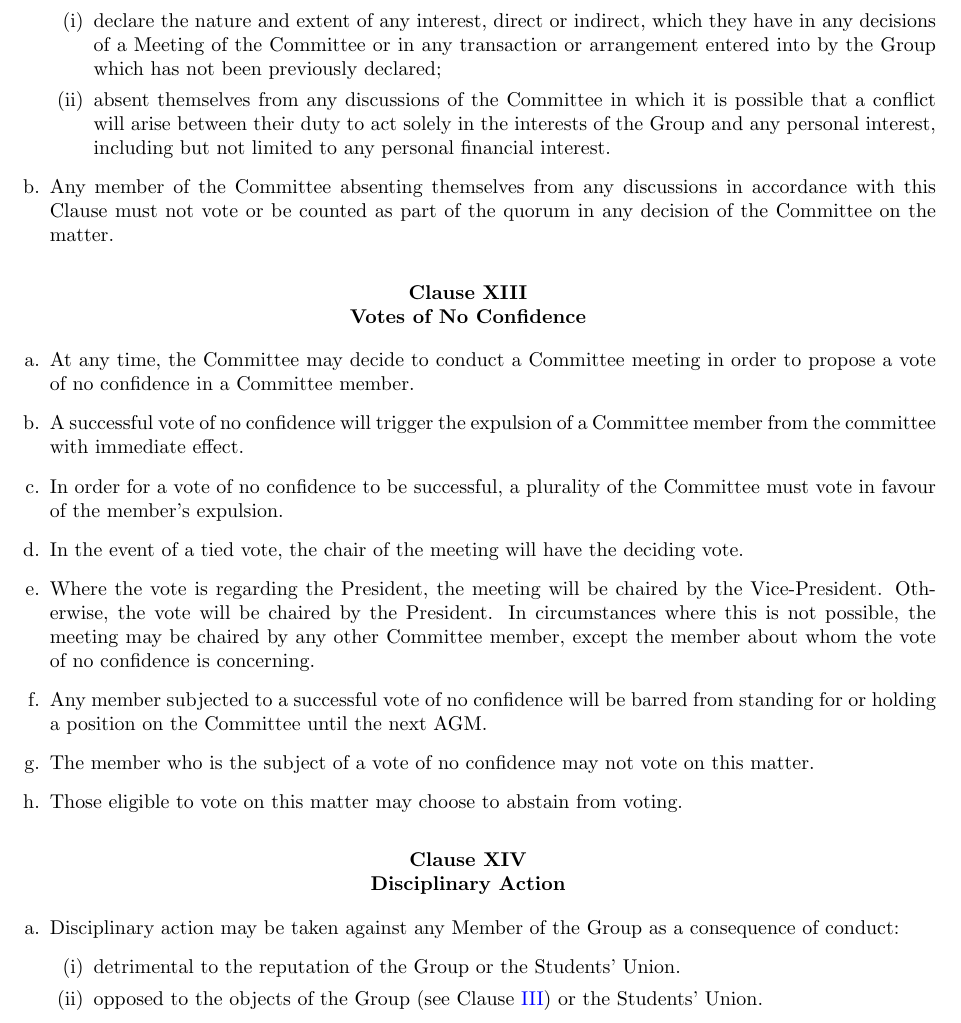
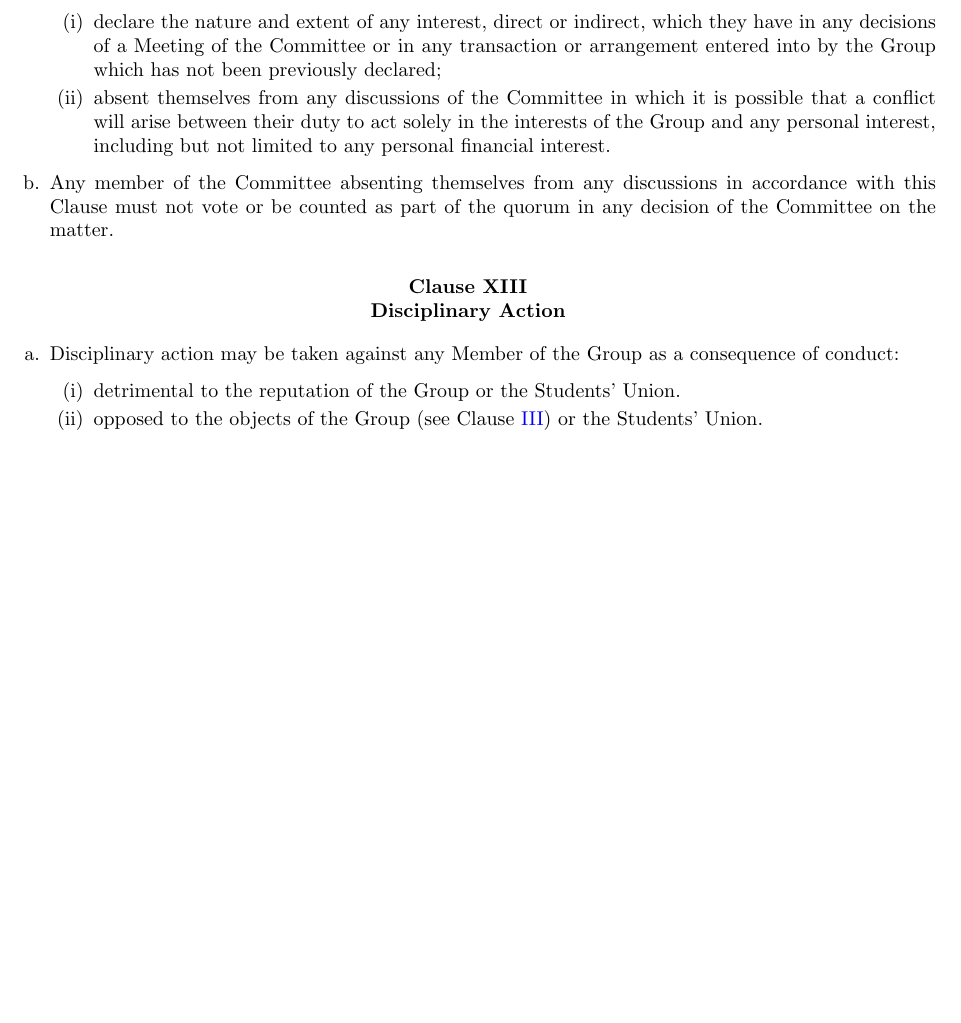
Before and after one commit to sotoncyber/core, a LaTeX document (constitution/constitution.tex): part of page 7 of 10 before the commit and part of page 7 of 9 after it, cut so that both start at the same text, the shorter picture padded with empty space. Compiled offline with pdfLaTeX.

Commit message:
Remove votes of no confidence

```diff
--- a/constitution/constitution.tex
+++ b/constitution/constitution.tex
@@ -263,29 +263,6 @@ The objectives of the Group, `the Objects', are:
 
 % ---------------------------------------------------------
 
-\clause{Votes of No Confidence}
-\label{clause:votes-of-no-confidence}
-
-\begin{enumerate}
-    \item At any time, the Committee may decide to conduct a Committee meeting in order to propose a vote of no confidence in a Committee member.
-
-    \item A successful vote of no confidence will trigger the expulsion of a Committee member from the committee with immediate effect.
-
-    \item In order for a vote of no confidence to be successful, a plurality of the Committee must vote in favour of the member's expulsion.
-
-    \item In the event of a tied vote, the chair of the meeting will have the deciding vote.
-
-    \item Where the vote is regarding the President, the meeting will be chaired by the Vice-President. Otherwise, the vote will be chaired by the President. In circumstances where this is not possible, the meeting may be chaired by any other Committee member, except the member about whom the vote of no confidence is concerning.
-
-    \item Any member subjected to a successful vote of no confidence will be barred from standing for or holding a position on the Committee until the next AGM.
-
-    \item The member who is the subject of a vote of no confidence may not vote on this matter.
-
-    \item Those eligible to vote on this matter may choose to abstain from voting.
-\end{enumerate}
-
-% ---------------------------------------------------------
-
 \clause{Disciplinary Action}
 \label{clause:disciplinary-action}
 
```
Also changed, not shown: constitution/constitution.pdf.
